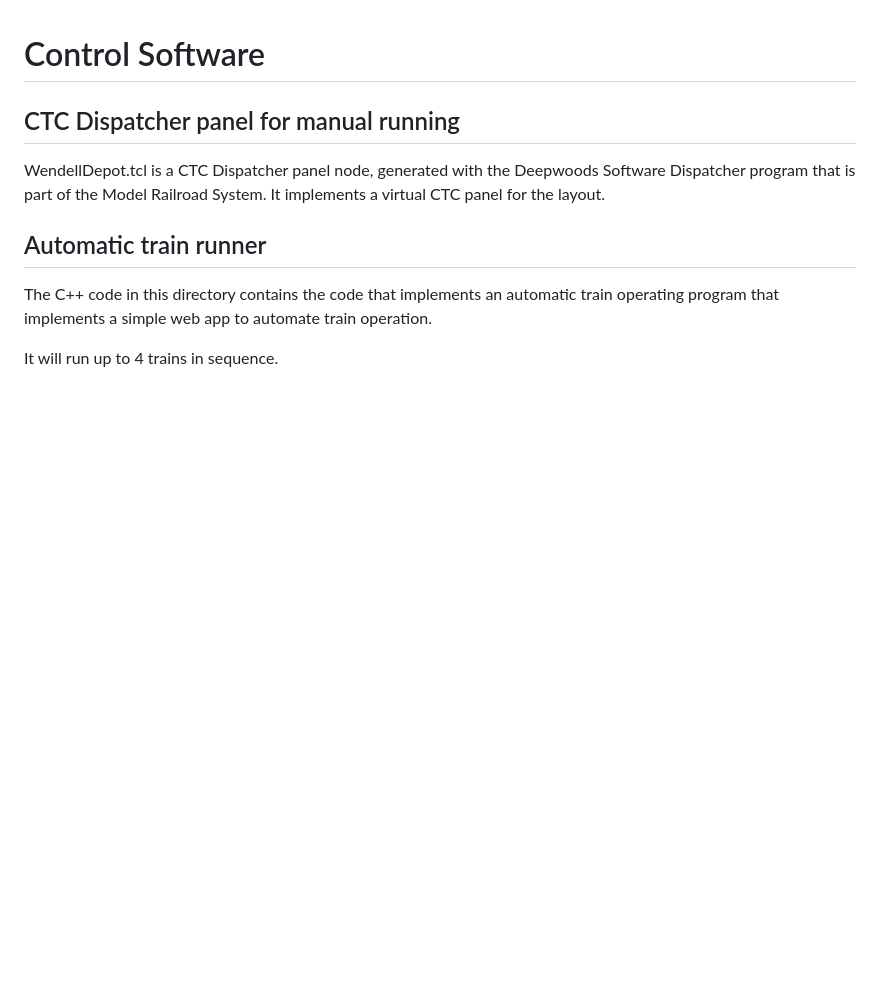
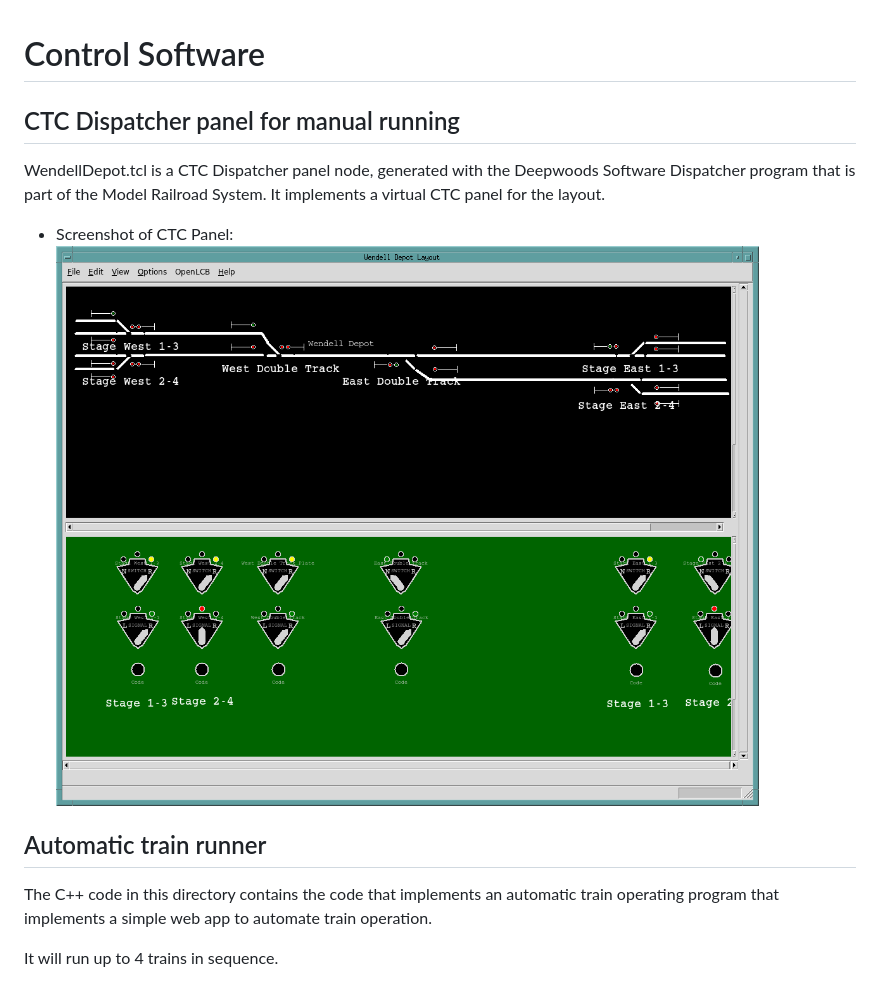
Before and after one commit to RobertPHeller/WendellDepotMusuem, a Markdown page: Software/Readme.md, the part around the change. GitHub-like rendering; pictures changed too: Software/WendellDepotCTC.png (added); blank space fills up the shorter version.

```diff
--- a/Software/Readme.md
+++ b/Software/Readme.md
@@ -6,6 +6,8 @@ WendellDepot.tcl is a CTC Dispatcher panel node, generated with the Deepwoods
 Software Dispatcher program that is part of the Model Railroad System. It
 implements a virtual CTC panel for the layout.
 
+- Screenshot of CTC Panel: ![Screenshot of CTC Panel](https://github.com/RobertPHeller/WendellDepotMusuem/blob/main/Software/WendellDepotCTC.png)
+
 ## Automatic train runner
 
 The C++ code in this directory contains the code that implements an automatic
```
